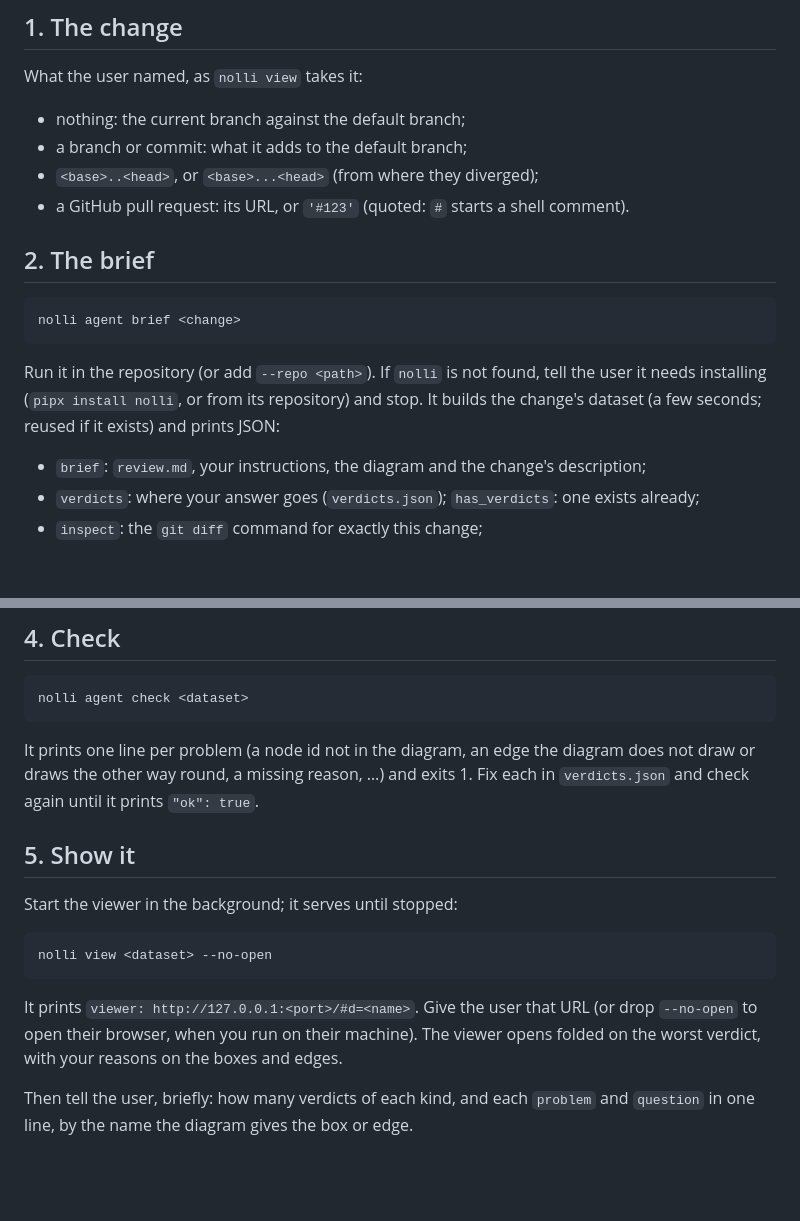
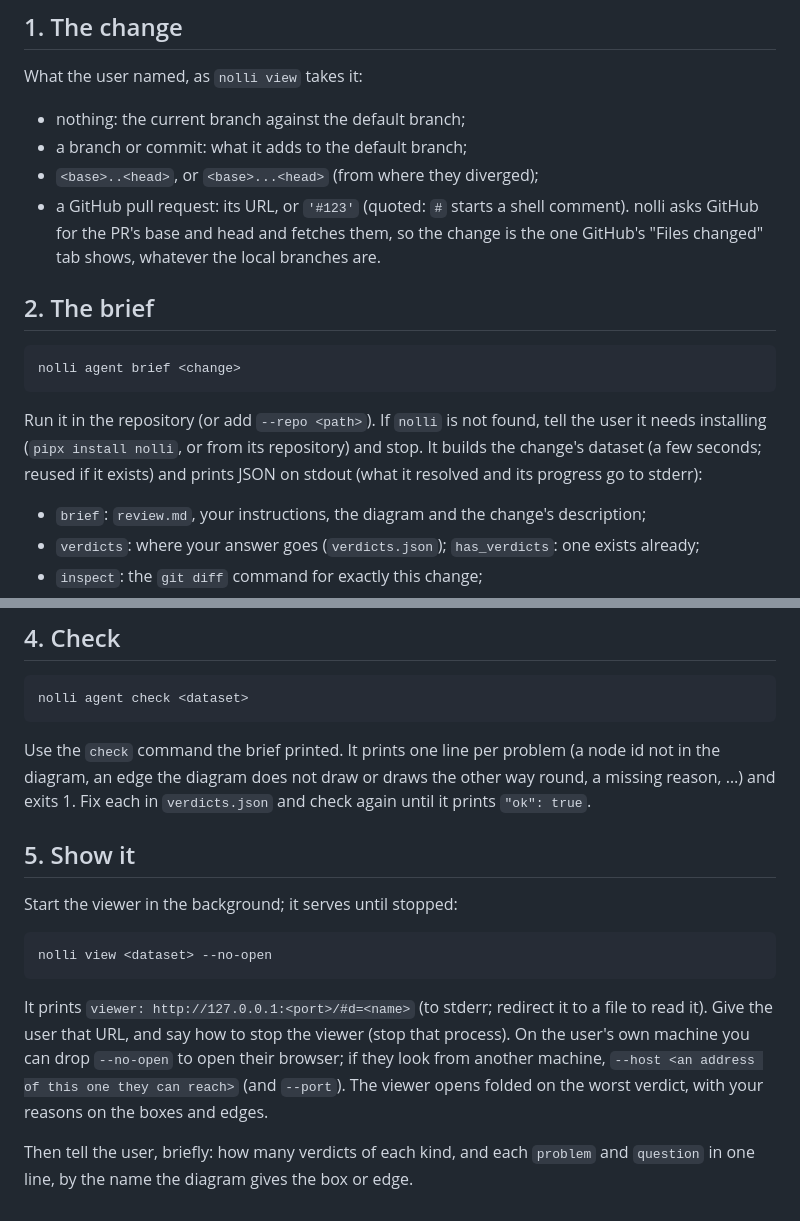
Before and after one commit to ioleit/nolli, a Markdown page: nolli/skill/SKILL.md, 2 parts joined by grey strips. Rendered like a GitHub page; blank space fills up the shorter version.

Commit message:
Review skill: which base a PR uses, JSON on stdout, how to serve the viewer to another machine and stop it
From the first run of the skill by an agent (autoforge PR #340).

Co-Authored-By: Claude Opus 5.5 <noreply@anthropic.com>

````diff
--- a/nolli/skill/SKILL.md
+++ b/nolli/skill/SKILL.md
@@ -17,7 +17,9 @@ What the user named, as `nolli view` takes it:
 - nothing: the current branch against the default branch;
 - a branch or commit: what it adds to the default branch;
 - `<base>..<head>`, or `<base>...<head>` (from where they diverged);
-- a GitHub pull request: its URL, or `'#123'` (quoted: `#` starts a shell comment).
+- a GitHub pull request: its URL, or `'#123'` (quoted: `#` starts a shell comment). nolli
+  asks GitHub for the PR's base and head and fetches them, so the change is the one GitHub's
+  "Files changed" tab shows, whatever the local branches are.
 
 ## 2. The brief
 
@@ -27,7 +29,8 @@ nolli agent brief <change>
 
 Run it in the repository (or add `--repo <path>`). If `nolli` is not found, tell the user
 it needs installing (`pipx install nolli`, or from its repository) and stop. It builds the
-change's dataset (a few seconds; reused if it exists) and prints JSON:
+change's dataset (a few seconds; reused if it exists) and prints JSON on stdout (what it
+resolved and its progress go to stderr):
 
 - `brief`: `review.md`, your instructions, the diagram and the change's description;
 - `verdicts`: where your answer goes (`verdicts.json`); `has_verdicts`: one exists already;
@@ -53,7 +56,7 @@ Write your verdicts to the `verdicts` path: a JSON list of
 nolli agent check <dataset>
 ```
 
-It prints one line per problem (a node id not in the diagram, an edge the diagram does not
+Use the `check` command the brief printed. It prints one line per problem (a node id not in the diagram, an edge the diagram does not
 draw or draws the other way round, a missing reason, …) and exits 1. Fix each in
 `verdicts.json` and check again until it prints `"ok": true`.
 
@@ -65,9 +68,11 @@ Start the viewer in the background; it serves until stopped:
 nolli view <dataset> --no-open
 ```
 
-It prints `viewer: http://127.0.0.1:<port>/#d=<name>`. Give the user that URL (or drop
-`--no-open` to open their browser, when you run on their machine). The viewer opens folded
-on the worst verdict, with your reasons on the boxes and edges.
+It prints `viewer: http://127.0.0.1:<port>/#d=<name>` (to stderr; redirect it to a file to
+read it). Give the user that URL, and say how to stop the viewer (stop that process). On
+the user's own machine you can drop `--no-open` to open their browser; if they look from
+another machine, `--host <an address of this one they can reach>` (and `--port`). The
+viewer opens folded on the worst verdict, with your reasons on the boxes and edges.
 
 Then tell the user, briefly: how many verdicts of each kind, and each `problem` and
 `question` in one line, by the name the diagram gives the box or edge.
````
